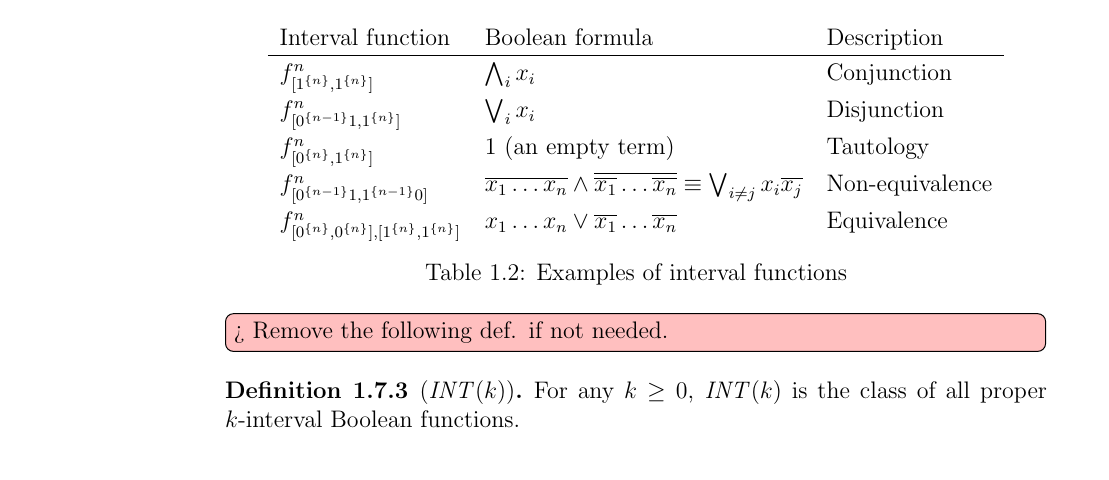
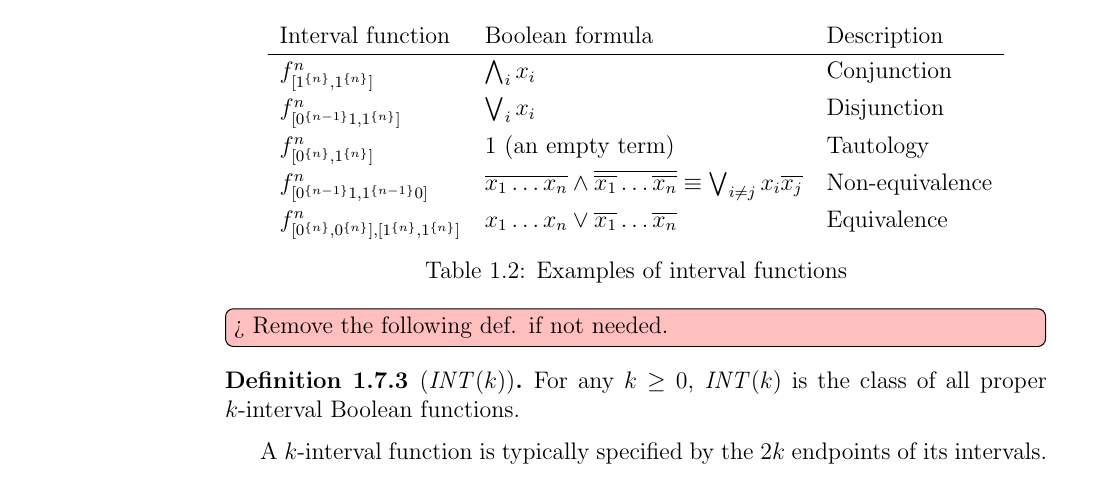
Before and after one commit to filipbartek/ibf, a LaTeX thesis (thesis.tex, which reads thesis/definitions.tex): part of page 16 of 60, cut so that both start at the same text. Compiled offline with pdfLaTeX.

Commit message:
Add a remark

```diff
--- a/thesis/definitions.tex
+++ b/thesis/definitions.tex
@@ -774,6 +774,8 @@ $\intervalfns{k}$ is the class
 of all proper $k$-interval Boolean functions.
 \end{definition}
 
+A $k$-interval function is typically specified
+by the $2k$ endpoints of its intervals.
 \section{Minimization of \texorpdfstring{$k$}{k}-interval functions}
 
 \begin{problem}
```
